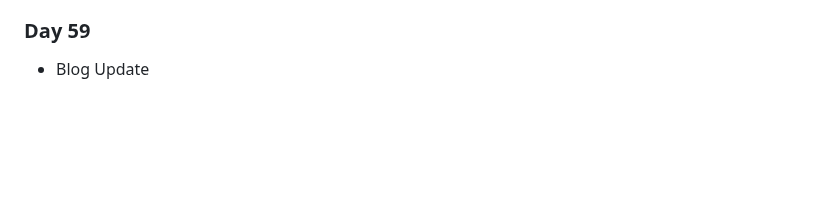
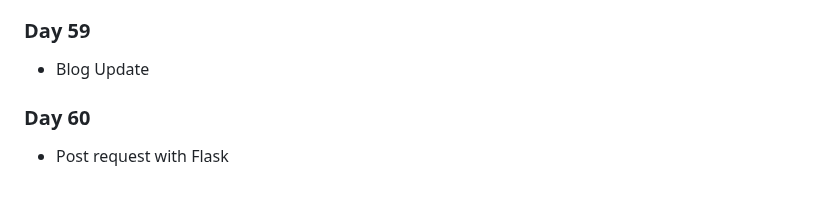
Before and after one commit to Ryanhangralim/100DaysPython, a Markdown page: README.md, the part around the change. Drawn GitHub-style; blank space fills up the shorter version.

```diff
--- a/README.md
+++ b/README.md
@@ -146,3 +146,5 @@ This repository will be filled with codes written for the course titled "100 Day
 - Web Foundation Bootstrap
 ### Day 59
 - Blog Update
+### Day 60
+- Post request with Flask
```
